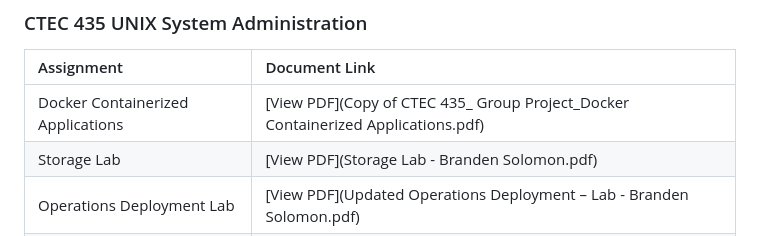
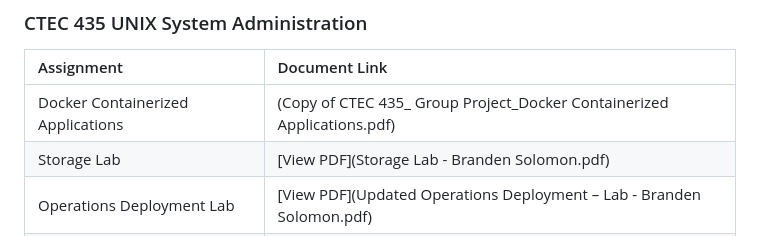
Before and after one commit to bpsolomon04-program/Branden-Portfolio, a Markdown page: README.md, the part around the change. GitHub-like rendering.

Commit message:
Fix link formatting in README.md

```diff
--- a/README.md
+++ b/README.md
@@ -33,7 +33,7 @@ Here is a comprehensive list of key academic documents and projects demonstratin
 
 | Assignment | Document Link |
 | :--- | :--- |
-| Docker Containerized Applications | [View PDF](Copy of CTEC 435_ Group Project_Docker Containerized Applications.pdf) |
+| Docker Containerized Applications | (Copy of CTEC 435_ Group Project_Docker Containerized Applications.pdf) |
 | Storage Lab | [View PDF](Storage Lab - Branden Solomon.pdf) |
 | Operations Deployment Lab | [View PDF](Updated Operations Deployment – Lab - Branden Solomon.pdf) |
 | Users & Groups Lab | [View PDF](Users & Groups Lab - Branden Solomon.pdf) |
```
